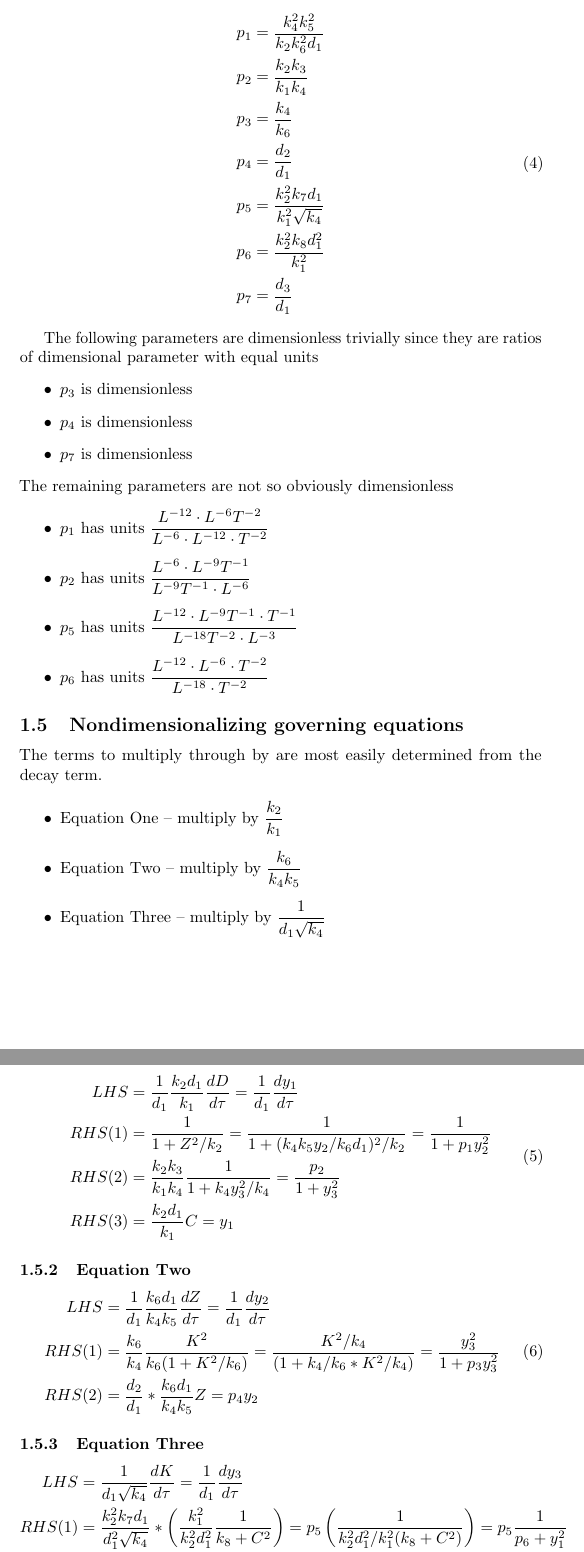
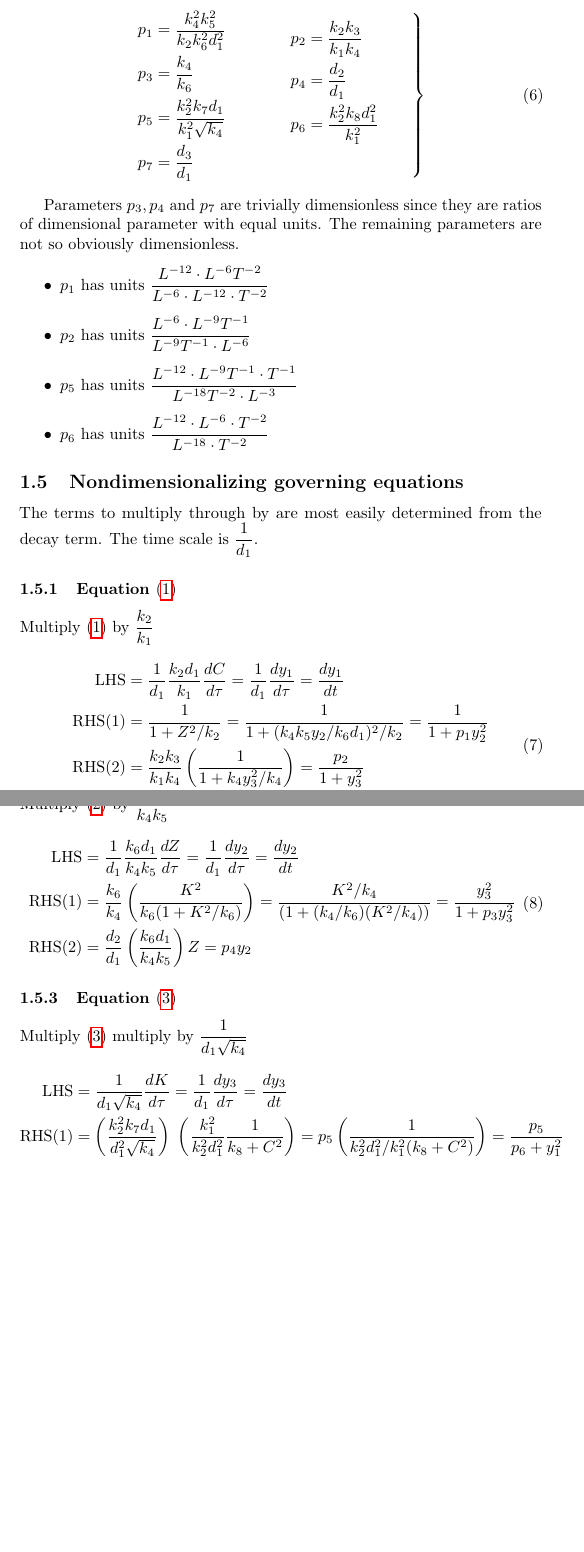
Before and after one commit to ben18785/inverse-sensitivity, a LaTeX document (write-up/Nondimensionalization/nondim.tex): two parts of pages 2 and 3 of 3, joined at a grey line, cut so that both start at the same text, the shorter picture padded with empty space. Compiled offline with pdfLaTeX.

Commit message:
Cleanup (Jume 4 pm)

```diff
--- a/write-up/Nondimensionalization/nondim.tex
+++ b/write-up/Nondimensionalization/nondim.tex
@@ -151,25 +147,25 @@ y_3 = \frac{1}{\sqrt{k_4}} K \\
 \subsection{Nondimensional groups (parameters)}
 
 The nondimensional groups (parameters) are ...
-\begin{equation}
-\begin{aligned}
-p_1 &= \frac{k_4^2 k_5^2}{k_2 k_6^2 d_1} \\
+\begin{equation}\label{eq:parameters}
+\left.
+\begin{gathered}\begin{aligned}
+p_1 &= \frac{k_4^2 k_5^2}{k_2 k_6^2 d_1^2}  \\
+p_3 &= \frac{k_4}{k_6} \\
+p_5 &= \frac{k_2^2 k_7 d_1}{k_1^2 \sqrt{k_4}} \\
+p_7 &= \frac{d_3}{d_1}
+\end{aligned}\end{gathered}
+\qquad \qquad
+\begin{gathered}\begin{aligned}
 p_2 &= \frac{k_2 k_3}{k_1 k_4} \\
-p_3 &= \frac{k_4}{k_6} \\
 p_4 &= \frac{d_2}{d_1} \\
-p_5 &= \frac{k_2^2 k_7 d_1}{k_1^2 \sqrt{k_4}} \\
 p_6 &= \frac{k_2^2 k_8 d_1^2}{k_1^2} \\
-p_7 &= \frac{d_3}{d_1}
-\end{aligned}
+& \\
+\end{aligned}\end{gathered}
+\qquad \right \}
 \end{equation}
 
-The following parameters are dimensionless trivially since they are ratios of dimensional parameter with equal units
-\begin{itemize}
-  \item $p_3$ is dimensionless
-  \item $p_4$ is dimensionless
-  \item $p_7$ is dimensionless
-\end{itemize}
-The remaining parameters are not so obviously dimensionless
+Parameters $p_3, p_4$ and $p_7$ are trivially dimensionless  since they are ratios of dimensional parameter with equal units. The remaining parameters are not so obviously dimensionless.
 \begin{itemize}
   \item $p_1$ has units $\dfrac{L^{-12}\cdot L^{-6}T^{-2}}               {L^{-6} \cdot L^{-12} \cdot T^{-2}}$
   \item $p_2$ has units $\dfrac{L^{-6} \cdot L^{-9}T^{-1}}               {L^{-9} T^{-1} \cdot L^{-6}}$
@@ -180,43 +176,53 @@ The remaining parameters are not so obviously dimensionless
 
 \subsection{Nondimensionalizing governing equations}
 
-The terms to multiply through by are most easily determined from the decay term.
+The terms to multiply through by are most easily determined from the decay term. The time scale is $\dfrac{1}{d_1}$.
 
-\begin{itemize}
-  \item Equation One -- multiply by $\dfrac{k_2}{k_1}$
-  \item Equation Two -- multiply by $\dfrac{k_6}{k_4 k_5}$
-  \item Equation Three -- multiply by $\dfrac{1}{d_1 \sqrt{k_4}}$
-\end{itemize}
-
-\subsubsection{Equation One}
-\begin{equation}
-\begin{aligned}
-LHS &= \frac{1}{d_1} \frac{k_2 d_1}{k_1} \frac{dD}{d\tau} = \frac{1}{d_1} \frac{dy_1}{d\tau} \\
-RHS(1) &= \frac{1}{1 + Z^2/k_2} = \frac{1}{1 + (k_4 k_5 y_2 / k_6 d_1)^2/k_2} = \frac{1}{1 + p_1 y_2^2} \\
-RHS(2) &= \frac{k_2 k_3}{k_1 k_4} \frac{1}{1 + k_4 y_3^2/k_4} = \frac{p_2}{1 + y_3^2}  \\
-RHS(3) &= \frac{k_2 d_1}{k_1} C = y_1
-\end{aligned}
+\subsubsection{Equation \eqref{eq:de_one}}
+Multiply \eqref{eq:de_one} by $\dfrac{k_2}{k_1}$
+\begin{equation} \label{eq:nondim_de_one}
+\begin{gathered}\begin{aligned}
+{\rm LHS} &= \frac{1}{d_1} \frac{k_2 d_1}{k_1} \frac{dC}{d\tau}
+           = \frac{1}{d_1} \frac{dy_1}{d\tau}
+           = \frac{dy_1}{dt} \\
+{\rm RHS(1)} &= \frac{1}{1 + Z^2/k_2}
+              = \frac{1}{1 + (k_4 k_5 y_2 / k_6 d_1)^2/k_2}
+              = \frac{1}{1 + p_1 y_2^2} \\
+{\rm RHS(2)} &= \frac{k_2 k_3}{k_1 k_4} \left( \frac{1}{1 + k_4 y_3^2/k_4} \right)
+              = \frac{p_2}{1 + y_3^2}  \\
+{\rm RHS(3)} &= \frac{k_2 d_1}{k_1} C = y_1
+\end{aligned}\end{gathered}
 \end{equation}
 
-\subsubsection{Equation Two}
-\begin{equation}
-\begin{aligned}
-LHS &= \frac{1}{d_1} \frac{k_6 d_1}{k_4 k_5} \frac{dZ}{d\tau} = \frac{1}{d_1} \frac{dy_2}{d\tau} \\
-RHS(1) &= \frac{k_6}{k_4} \frac{K^2}{k_6(1 + K^2/k_6)} = \frac{K^2/k_4}{(1 + k_4/k_6*K^2/k_4)} = \frac{y_3^2}{1 + p_3 y_3^2} \\
-RHS(2) &= \frac{d_2}{d_1} * \frac{k_6 d_1}{k_4 k_5} Z = p_4 y_2
-\end{aligned}
+\subsubsection{Equation \eqref{eq:de_two}}
+Multiply \eqref{eq:de_two} by $\dfrac{k_6}{k_4 k_5}$
+\begin{equation}\label{eq:nondim_de_two}
+\begin{gathered}\begin{aligned}
+{\rm LHS} &= \frac{1}{d_1} \frac{k_6 d_1}{k_4 k_5} \frac{dZ}{d\tau}
+           = \frac{1}{d_1} \frac{dy_2}{d\tau}
+           = \frac{dy_2}{dt} \\
+{\rm RHS(1)} &= \frac{k_6}{k_4} \left( \frac{K^2}{k_6(1 + K^2/k_6)} \right)
+              = \frac{K^2/k_4}{(1 + (k_4/k_6)(K^2/k_4))}
+              = \frac{y_3^2}{1 + p_3 y_3^2} \\
+{\rm RHS(2)} &= \frac{d_2}{d_1}\left(\frac{k_6 d_1}{k_4 k_5}\right) Z
+              = p_4 y_2
+\end{aligned}\end{gathered}
 \end{equation}
 
 
-\subsubsection{Equation Three}
-\begin{equation}
-\begin{aligned}
-LHS &= \frac{1}{d_1 \sqrt{k_4}} \frac{dK}{d\tau} = \frac{1}{d_1} \frac{dy_3}{d\tau} \\
-RHS(1) &= \frac{k_2^2 k_7 d_1}{d_1^2 \sqrt{k_4}} * \left(  \frac{k_1^2}{k_2^2 d_1^2} \frac{1}{k_8 + C^2} \right)
-  = p_5 \left( \frac{1}{ k_2^2 d_1^2 / k_1^2 (k_8+C^2)}\right)
-  = p_5 \frac{1}{ p_6 + y_1^2}  \\
-RHS(2) &= \frac{d_3}{d_1 \sqrt{k_4}}K = \frac{d_3}{d_1} y_3 = p_7 y_2
-\end{aligned}
+\subsubsection{Equation \eqref{eq:de_three}}
+Multiply \eqref{eq:de_three} multiply by $\dfrac{1}{d_1 \sqrt{k_4}}$
+\begin{equation} \label{eq:nondim_de_three}
+\begin{gathered}\begin{aligned}
+{\rm LHS} &= \frac{1}{d_1 \sqrt{k_4}} \frac{dK}{d\tau}
+           = \frac{1}{d_1} \frac{dy_3}{d\tau}
+           = \frac{dy_3}{dt} \\
+{\rm RHS(1)} &= \left( \frac{k_2^2 k_7 d_1}{d_1^2 \sqrt{k_4}} \right) \
+              \left(  \frac{k_1^2}{k_2^2 d_1^2} \frac{1}{k_8 + C^2} \right)
+              = p_5 \left( \frac{1}{ k_2^2 d_1^2 / k_1^2 (k_8+C^2)}\right)
+              = \frac{p_5}{ p_6 + y_1^2}  \\
+{\rm RHS(2)} &= \left( \frac{d_3}{d_1 \sqrt{k_4}} \right) K = \frac{d_3}{d_1} y_3 = p_7 y_2
+\end{aligned}\end{gathered}
 \end{equation}
 
 
```
Also changed, not shown: documentation/Two Gaussians.pdf (added), write-up/Nondimensionalization/nondim.pdf, write-up/Nondimensionalization/nondim.tex (22 more changed lines), 1 other file.
